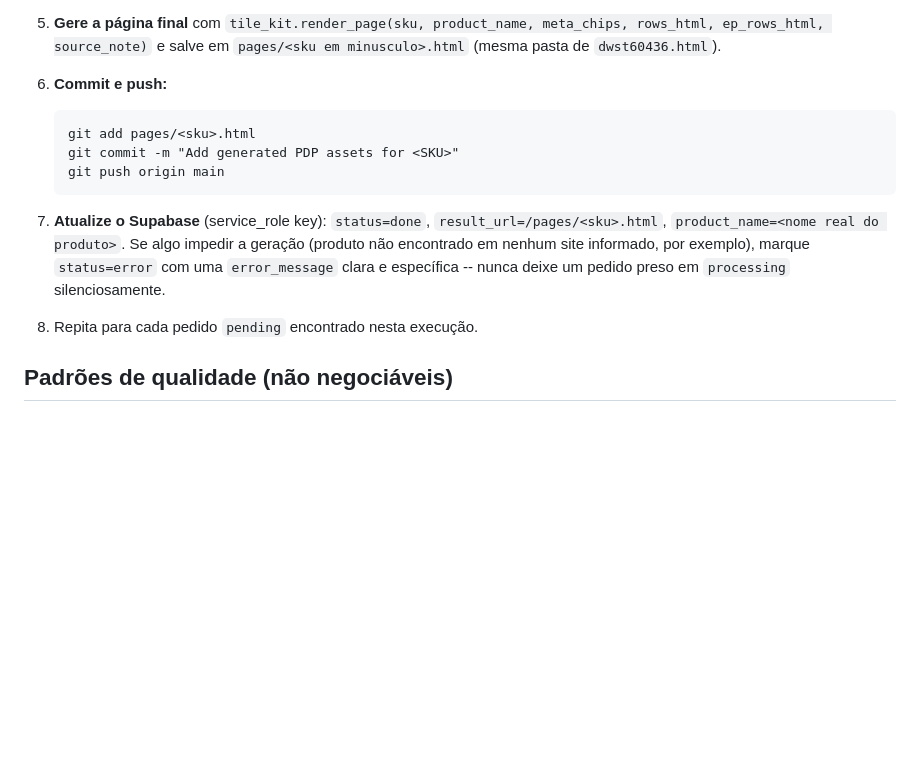
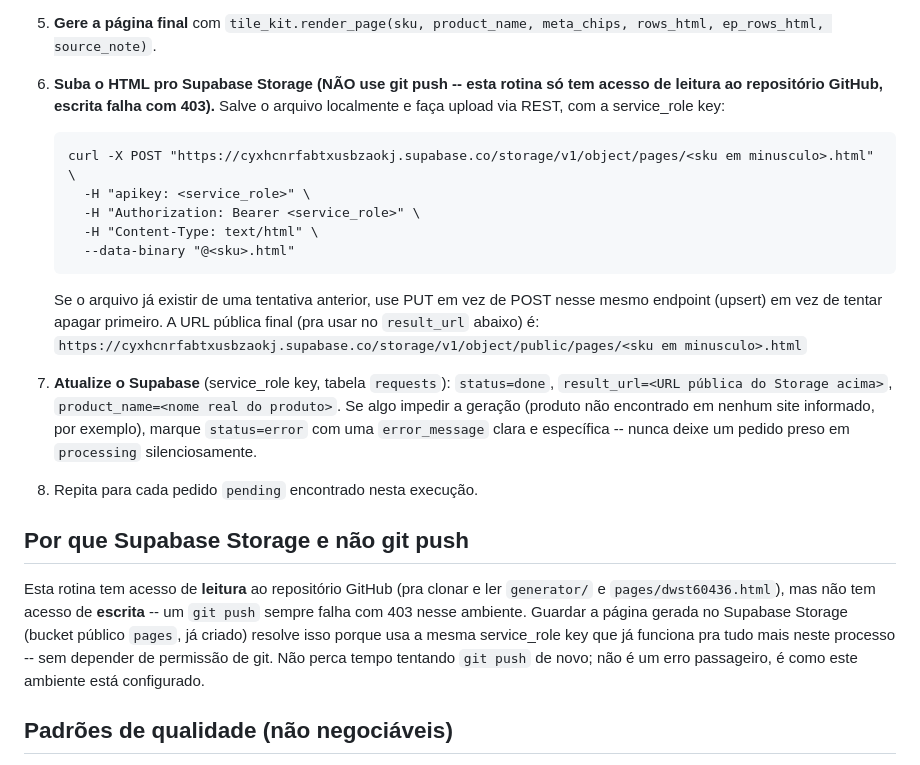
Before and after one commit to DanielGCoutinho/DW-pdp, a Markdown page: generator/GENERATOR_GUIDE.md, the part around the change. GitHub-like rendering; blank space fills up the shorter version.

Commit message:
Switch generated page storage from git push to Supabase Storage (no write access to repo)

````diff
--- a/generator/GENERATOR_GUIDE.md
+++ b/generator/GENERATOR_GUIDE.md
@@ -68,24 +68,41 @@ fotos baixadas, e o ambiente pode nao ter a biblioteca pre-instalada.
      ou substitua por um texto simples, e sinalize isso no `flag`.
 
 5. **Gere a página final** com `tile_kit.render_page(sku, product_name,
-   meta_chips, rows_html, ep_rows_html, source_note)` e salve em
-   `pages/<sku em minusculo>.html` (mesma pasta de `dwst60436.html`).
+   meta_chips, rows_html, ep_rows_html, source_note)`.
 
-6. **Commit e push:**
+6. **Suba o HTML pro Supabase Storage (NÃO use git push -- esta rotina só tem
+   acesso de leitura ao repositório GitHub, escrita falha com 403).** Salve o
+   arquivo localmente e faça upload via REST, com a service_role key:
    ```
-   git add pages/<sku>.html
-   git commit -m "Add generated PDP assets for <SKU>"
-   git push origin main
+   curl -X POST "https://cyxhcnrfabtxusbzaokj.supabase.co/storage/v1/object/pages/<sku em minusculo>.html" \
+     -H "apikey: <service_role>" \
+     -H "Authorization: Bearer <service_role>" \
+     -H "Content-Type: text/html" \
+     --data-binary "@<sku>.html"
    ```
+   Se o arquivo já existir de uma tentativa anterior, use PUT em vez de POST
+   nesse mesmo endpoint (upsert) em vez de tentar apagar primeiro.
+   A URL pública final (pra usar no `result_url` abaixo) é:
+   `https://cyxhcnrfabtxusbzaokj.supabase.co/storage/v1/object/public/pages/<sku em minusculo>.html`
 
-7. **Atualize o Supabase** (service_role key): `status=done`,
-   `result_url=/pages/<sku>.html`, `product_name=<nome real do produto>`.
-   Se algo impedir a geração (produto não encontrado em nenhum site
-   informado, por exemplo), marque `status=error` com uma
+7. **Atualize o Supabase** (service_role key, tabela `requests`): `status=done`,
+   `result_url=<URL pública do Storage acima>`, `product_name=<nome real do
+   produto>`. Se algo impedir a geração (produto não encontrado em nenhum
+   site informado, por exemplo), marque `status=error` com uma
    `error_message` clara e específica -- nunca deixe um pedido preso em
    `processing` silenciosamente.
 
 8. Repita para cada pedido `pending` encontrado nesta execução.
+
+## Por que Supabase Storage e não git push
+
+Esta rotina tem acesso de **leitura** ao repositório GitHub (pra clonar e ler
+`generator/` e `pages/dwst60436.html`), mas não tem acesso de **escrita** --
+um `git push` sempre falha com 403 nesse ambiente. Guardar a página gerada no
+Supabase Storage (bucket público `pages`, já criado) resolve isso porque usa
+a mesma service_role key que já funciona pra tudo mais neste processo -- sem
+depender de permissão de git. Não perca tempo tentando `git push` de novo;
+não é um erro passageiro, é como este ambiente está configurado.
 
 ## Padrões de qualidade (não negociáveis)
 
````
